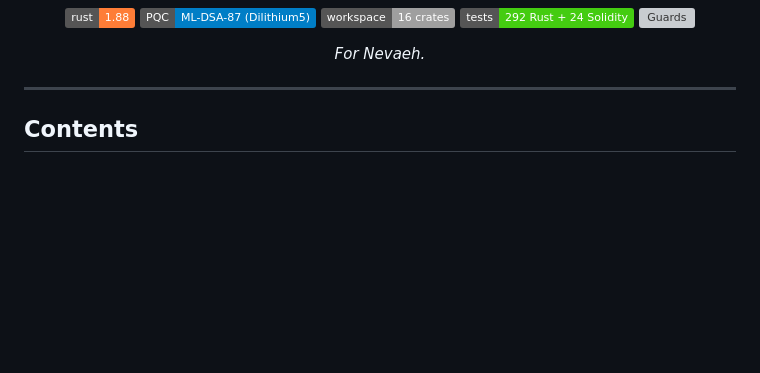
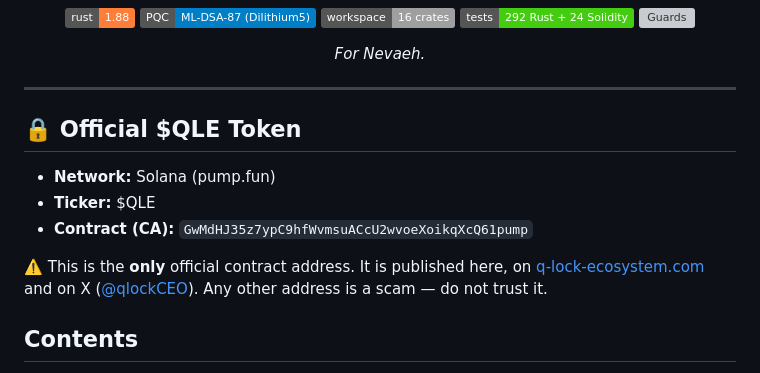
Before and after one commit to ThearchitectQlock/qlock-ecosystem, a Markdown page: README.md, the part around the change. Rendered like a GitHub page; badges without logos; blank space fills up the shorter version; grey boxes are pictures that could not be loaded.

```diff
--- a/README.md
+++ b/README.md
@@ -17,6 +17,16 @@ One cryptographic core. Two ledgers built on it. A security platform around both
 </div>
 
 ---
+
+## 🔒 Official $QLE Token
+
+- **Network:** Solana (pump.fun)
+- **Ticker:** $QLE
+- **Contract (CA):** `GwMdHJ35z7ypC9hfWvmsuACcU2wvoeXoikqXcQ61pump`
+
+⚠️ This is the **only** official contract address. It is published here, on
+[q-lock-ecosystem.com](https://q-lock-ecosystem.com) and on X
+([@qlockCEO](https://x.com/qlockCEO)). Any other address is a scam — do not trust it.
 
 ## Contents
 
```
